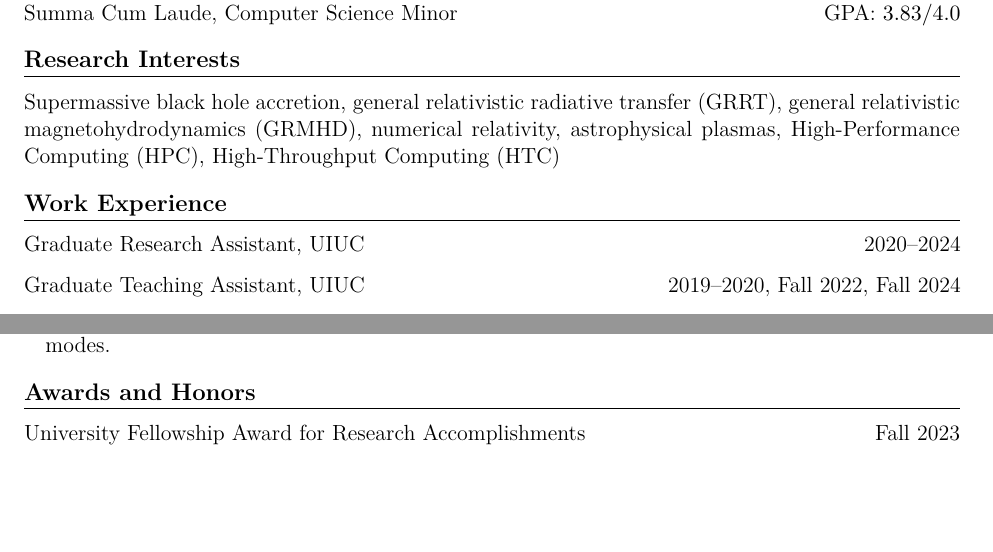
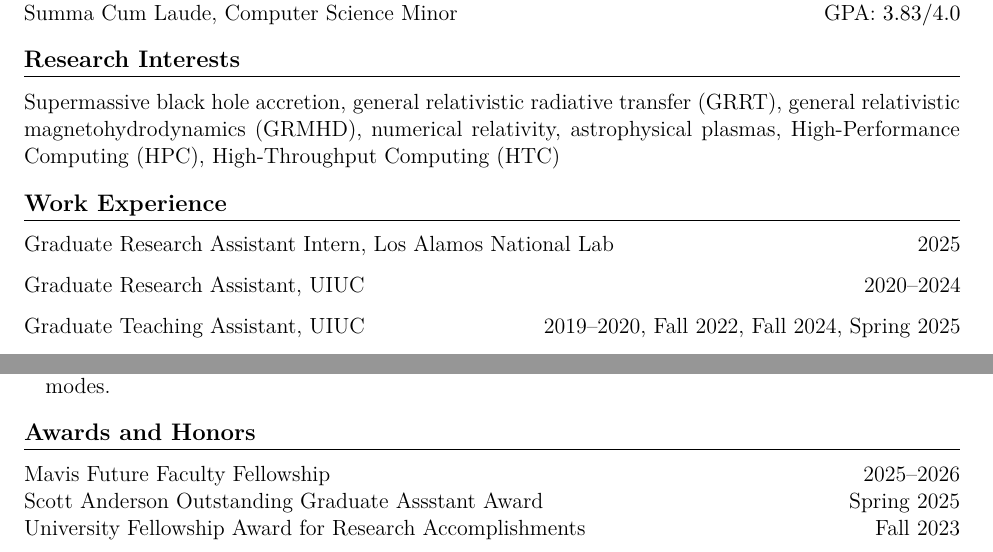
Before and after one commit to avjoshi21/cv, a LaTeX CV (avj_cv.tex): two parts of page 1 of 3, joined at a grey line, cut so that both start at the same text, the shorter picture padded with empty space. Compiled offline with XeLaTeX.

Commit message:
updated cv

```diff
--- a/avj_cv.tex
+++ b/avj_cv.tex
@@ -30,10 +30,12 @@ BS, Engineering Physics, University of Illinois Urbana-Champaign \hfill 2015--20
 Supermassive black hole accretion, general relativistic radiative transfer (GRRT), general relativistic magnetohydrodynamics (GRMHD), numerical relativity, astrophysical plasmas, High-Performance Computing (HPC), High-Throughput Computing (HTC)
 
 \section*{Work Experience}
+Graduate Research Assistant Intern, Los Alamos National Lab \hfill 2025
+
 Graduate Research Assistant, UIUC \hfill 2020--2024
 %\indentpar{Worked on both individual projects and projects within the Event Horizon Telescope (EHT) collaboration by applying analytic and numerical models of radiative processes on supermassive black hole accretion flows.}
 
-Graduate Teaching Assistant, UIUC \hfill 2019--2020, Fall 2022, Fall 2024
+Graduate Teaching Assistant, UIUC \hfill 2019--2020, Fall 2022, Fall 2024, Spring 2025
 
 Software Intern at Thermo Fisher Scientific San Jose, CA \hfill Summer 2019\\
 \indentpar{Developed methods for real-time optimization of ion source inlet sprays for mass spectrometers (Patent \href{https://patentcenter.uspto.gov/applications/17197986}{US11791144B2}).}
@@ -48,7 +50,18 @@ Software Intern at Thermo Fisher Scientific San Jose, CA \hfill Summer 2019\\
 \textbf{Numerical Relativity}\\
 \indentpar{Generated simulations of eccentric spin-aligned binary black holes using the \href{https://github.com/EinsteinToolkit}{Einstein Toolkit}. Compared numerical waveforms to template library waveforms to investigate effects of high-order modes.}
 
+\ifdefined\withskills{}
+\section*{Computer Skills}
+\textbf{Programming languages:} C, C++, Python, shell-scripting, Lua, Java\\
+\textbf{Scientific software:} numpy, scipy, Mathematica, pytorch, matplotlib, yt, Paraview\\
+\textbf{Version control and Containerization: } git, svn, Docker, Singularity\\
+\textbf{Parallelization frameworks: }openMP, MPI, HTCondor, CUDA
+
+\else\fi
+
 \section*{Awards and Honors}
+Mavis Future Faculty Fellowship \hfill 2025--2026\\
+Scott Anderson Outstanding Graduate Assstant Award \hfill Spring 2025\\
 University Fellowship Award for Research Accomplishments \hfill Fall 2023\\
 Gregory, J.M \& L.C. scholarship \hfill 2017--2018\\
 UIUC James Scholar Honors \hfill 2016--2018
```
Also changed, not shown: preamble.sty (+1 -0 lines), avj_cv.pdf, avj_cv.tex (2 more changed lines).
